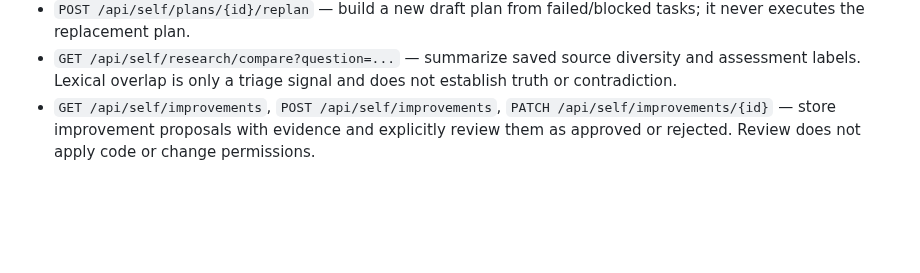
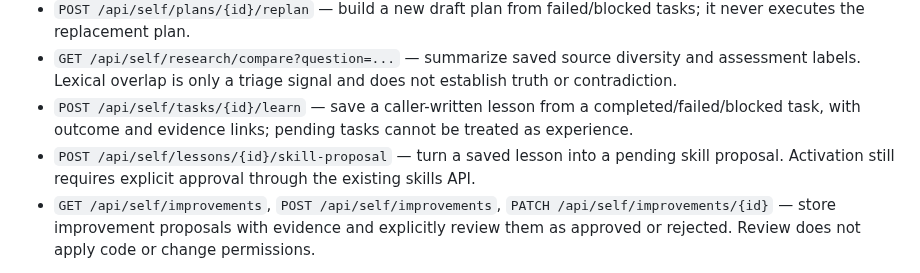
Before and after one commit to abdulraheemnohri/Nano-AI, a Markdown page: README.md, the part around the change. Rendered like a GitHub page; blank space fills up the shorter version.

Commit message:
Document experience-based learning and skill proposal APIs

```diff
--- a/README.md
+++ b/README.md
@@ -18,6 +18,8 @@ Nano AI includes a policy-bounded Self-X foundation for recording goals, lessons
 - `POST /api/self/review-cycle` — summarize local task outcomes and explicit answer feedback, record a reflection, and create a pending improvement proposal when signals warrant review. It does not execute proposals.
 - `POST /api/self/plans/{id}/replan` — build a new draft plan from failed/blocked tasks; it never executes the replacement plan.
 - `GET /api/self/research/compare?question=...` — summarize saved source diversity and assessment labels. Lexical overlap is only a triage signal and does not establish truth or contradiction.
+- `POST /api/self/tasks/{id}/learn` — save a caller-written lesson from a completed/failed/blocked task, with outcome and evidence links; pending tasks cannot be treated as experience.
+- `POST /api/self/lessons/{id}/skill-proposal` — turn a saved lesson into a pending skill proposal. Activation still requires explicit approval through the existing skills API.
 - `GET /api/self/improvements`, `POST /api/self/improvements`, `PATCH /api/self/improvements/{id}` — store improvement proposals with evidence and explicitly review them as approved or rejected. Review does not apply code or change permissions.
 
 Goal states are `planned`, `active`, `blocked`, `completed`, and `cancelled`; priorities range from 1 (highest) to 5. Self-check is read-only and does not execute recommendations. These endpoints do not change permissions, bypass approval, execute generated code, or modify model weights. Internet research remains evidence to validate, not trusted instructions.
```
